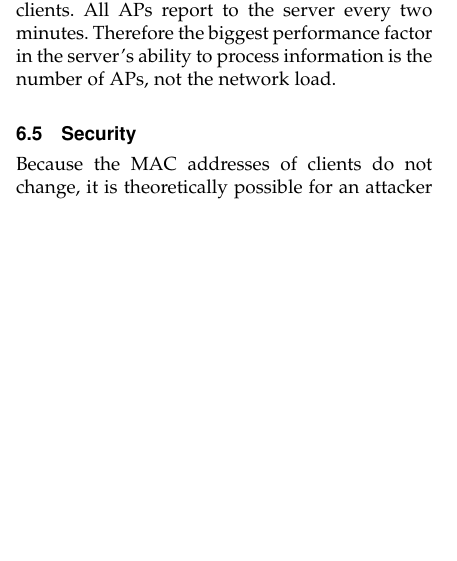
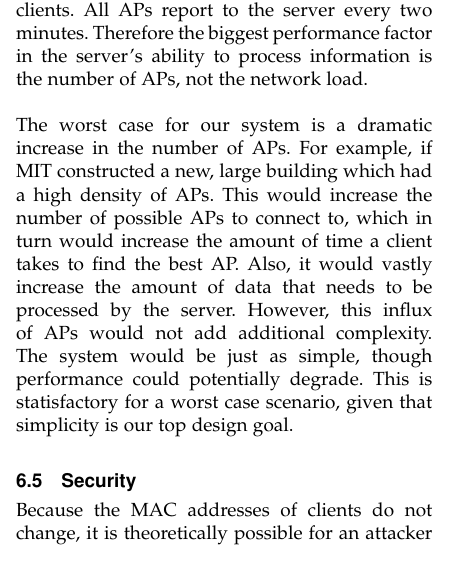
Before and after one commit to kennethshawfriedman/033designproject, a LaTeX paper (outline.tex): part of one column of page 7 of 8, cut so that both start at the same text, the shorter picture padded with empty space. Compiled offline with pdfLaTeX.

Commit message:
The worst case is planned; the worst case is okay

```diff
--- a/outline.tex
+++ b/outline.tex
@@ -188,7 +188,9 @@
 		Every 30 seconds, each AP sends the required usage statistics to the IS\&T server. The storing an exporting of these statistics is left to the server. Consequently, the server's model of the network state and usage is at most 30 seconds out of date. This means that IS\&T possess any usage data 30 seconds after it is collected.
 
 		\subsection{Network Utilization}
-		Our systems allows for high network utilization, even under heavy load. The heavy lifting of the optimization is done on the server, which can handle heavy loads, any given AP will not struggle have to struggle with optimizing their clients. All APs report to the server every two minutes. Therefore the biggest performance factor in the server's ability to process information is the number of APs, not the network load.
+		Our systems allows for high network utilization, even under heavy load. The heavy lifting of the optimization is done on the server, which can handle heavy loads, any given AP will not struggle have to struggle with optimizing their clients. All APs report to the server every two minutes. Therefore the biggest performance factor in the server's ability to process information is the number of APs, not the network load.\\
+		\\
+		The worst case for our system is a dramatic increase in the number of APs. For example, if MIT constructed a new, large building which had a high density of APs. This would increase the number of possible APs to connect to, which in turn would increase the amount of time a client takes to find the best AP. Also, it would vastly increase the amount of data that needs to be processed by the server. However, this influx of APs would not add additional complexity. The system would be just as simple, though performance could potentially degrade. This is statisfactory for a worst case scenario, given that simplicity is our top design goal.
 
 		\subsection{Security}
 		Because the MAC addresses of clients do not change, it is theoretically possible for an attacker to track the locations of individual clients. Potentially, by cross-referencing this information with additional data, an attacker may be able to determine the real-world identities of the users of the clients.\\
```
